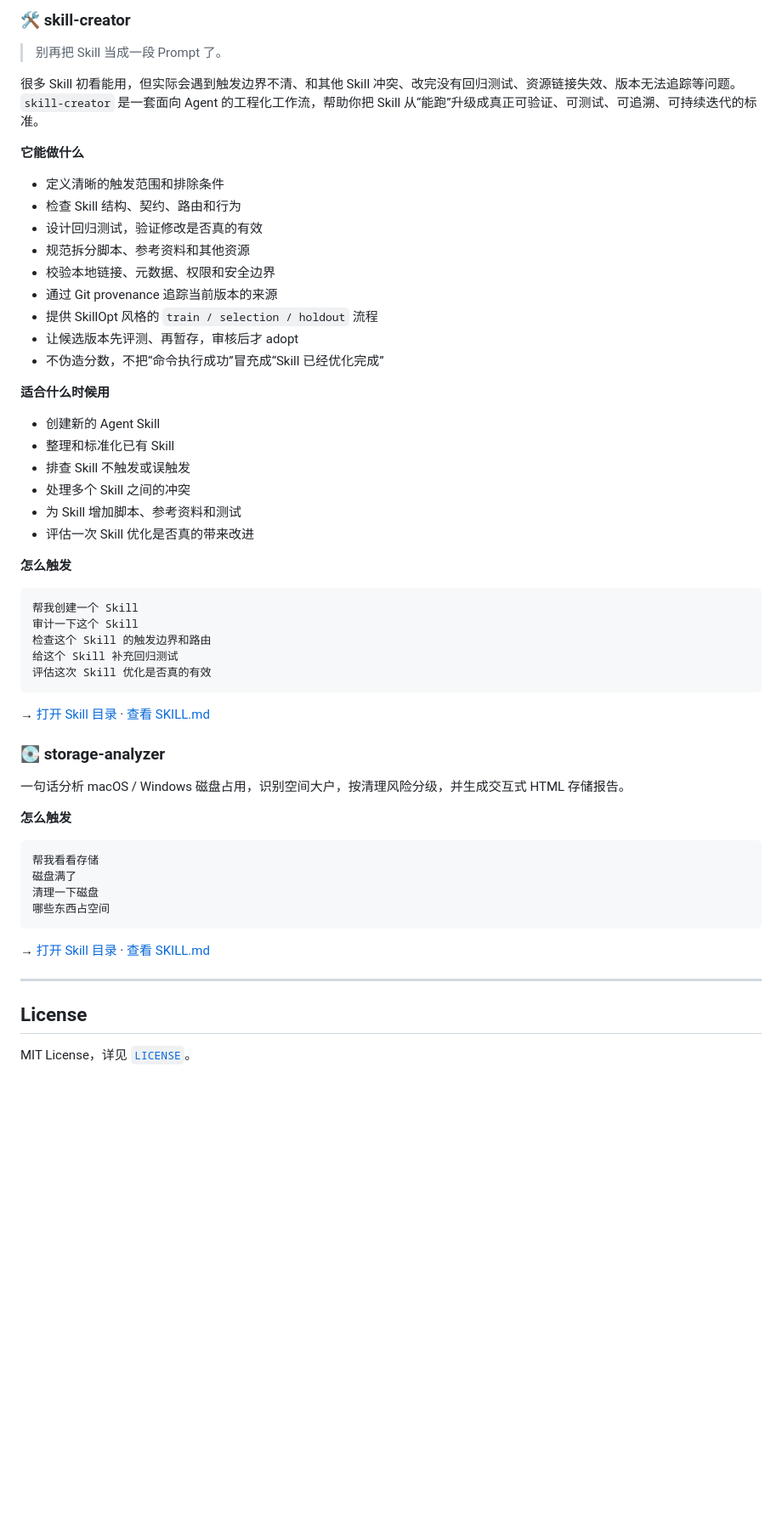
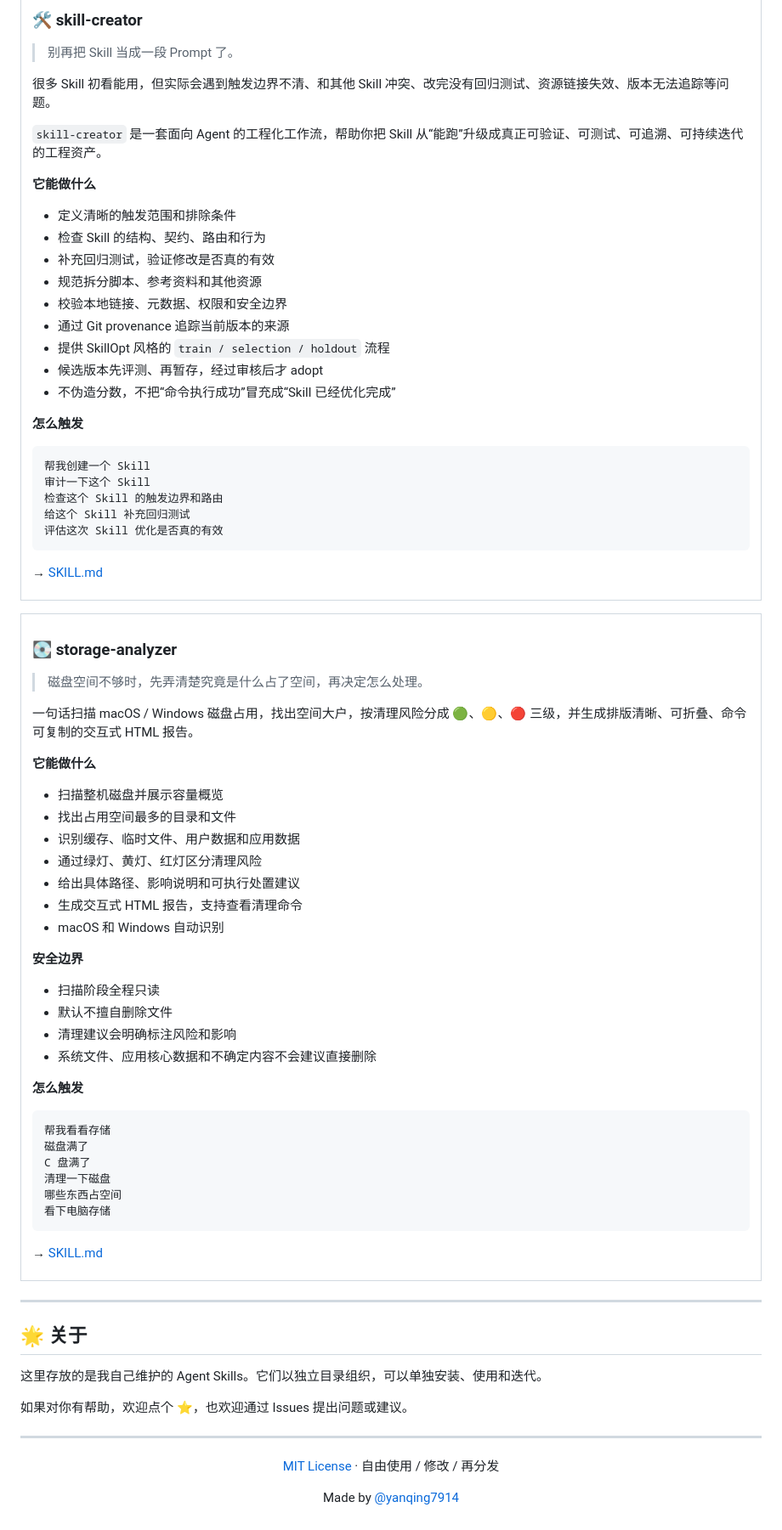
Before and after one commit to yanqing7914/yanqing-skills, a Markdown page: README.md, the part around one of its changes. Shown at 85% size. Drawn GitHub-style; blank space fills up the shorter version.

Commit message:
docs: expand skills showcase README

````diff
--- a/README.md
+++ b/README.md
@@ -48,28 +60,21 @@ https://github.com/yanqing7914/yanqing-skills/tree/main/<skill-name>
 
 > 别再把 Skill 当成一段 Prompt 了。
 
-很多 Skill 初看能用，但实际会遇到触发边界不清、和其他 Skill 冲突、改完没有回归测试、资源链接失效、版本无法追踪等问题。`skill-creator` 是一套面向 Agent 的工程化工作流，帮助你把 Skill 从“能跑”升级成真正可验证、可测试、可追溯、可持续迭代的标准。
+很多 Skill 初看能用，但实际会遇到触发边界不清、和其他 Skill 冲突、改完没有回归测试、资源链接失效、版本无法追踪等问题。
+
+`skill-creator` 是一套面向 Agent 的工程化工作流，帮助你把 Skill 从“能跑”升级成真正可验证、可测试、可追溯、可持续迭代的工程资产。
 
 **它能做什么**
 
 - 定义清晰的触发范围和排除条件
-- 检查 Skill 结构、契约、路由和行为
-- 设计回归测试，验证修改是否真的有效
+- 检查 Skill 的结构、契约、路由和行为
+- 补充回归测试，验证修改是否真的有效
 - 规范拆分脚本、参考资料和其他资源
 - 校验本地链接、元数据、权限和安全边界
 - 通过 Git provenance 追踪当前版本的来源
 - 提供 SkillOpt 风格的 `train / selection / holdout` 流程
-- 让候选版本先评测、再暂存，审核后才 adopt
+- 候选版本先评测、再暂存，经过审核后才 adopt
 - 不伪造分数，不把“命令执行成功”冒充成“Skill 已经优化完成”
-
-**适合什么时候用**
-
-- 创建新的 Agent Skill
-- 整理和标准化已有 Skill
-- 排查 Skill 不触发或误触发
-- 处理多个 Skill 之间的冲突
-- 为 Skill 增加脚本、参考资料和测试
-- 评估一次 Skill 优化是否真的带来改进
 
 **怎么触发**
 
@@ -81,25 +86,67 @@ https://github.com/yanqing7914/yanqing-skills/tree/main/<skill-name>
 评估这次 Skill 优化是否真的有效
 ```
 
-→ [打开 Skill 目录](./skill-creator) · [查看 SKILL.md](./skill-creator/SKILL.md)
+→ [SKILL.md](./skill-creator/SKILL.md)
+
+</td></tr>
+</table>
+
+<table>
+<tr><td>
 
 ### 💽 storage-analyzer
 
-一句话分析 macOS / Windows 磁盘占用，识别空间大户，按清理风险分级，并生成交互式 HTML 存储报告。
+> 磁盘空间不够时，先弄清楚究竟是什么占了空间，再决定怎么处理。
+
+一句话扫描 macOS / Windows 磁盘占用，找出空间大户，按清理风险分成 🟢、🟡、🔴 三级，并生成排版清晰、可折叠、命令可复制的交互式 HTML 报告。
+
+**它能做什么**
+
+- 扫描整机磁盘并展示容量概览
+- 找出占用空间最多的目录和文件
+- 识别缓存、临时文件、用户数据和应用数据
+- 通过绿灯、黄灯、红灯区分清理风险
+- 给出具体路径、影响说明和可执行处置建议
+- 生成交互式 HTML 报告，支持查看清理命令
+- macOS 和 Windows 自动识别
+
+**安全边界**
+
+- 扫描阶段全程只读
+- 默认不擅自删除文件
+- 清理建议会明确标注风险和影响
+- 系统文件、应用核心数据和不确定内容不会建议直接删除
 
 **怎么触发**
 
 ```text
 帮我看看存储
 磁盘满了
+C 盘满了
 清理一下磁盘
 哪些东西占空间
+看下电脑存储
 ```
 
-→ [打开 Skill 目录](./storage-analyzer) · [查看 SKILL.md](./storage-analyzer/SKILL.md)
+→ [SKILL.md](./storage-analyzer/SKILL.md)
+
+</td></tr>
+</table>
 
 ---
 
-## License
+## 🌟 关于
 
-MIT License，详见 [`LICENSE`](./LICENSE)。
+这里存放的是我自己维护的 Agent Skills。它们以独立目录组织，可以单独安装、使用和迭代。
+
+如果对你有帮助，欢迎点个 ⭐，也欢迎通过 Issues 提出问题或建议。
+
+---
+
+<div align="center">
+
+[MIT License](./LICENSE) · 自由使用 / 修改 / 再分发
+
+Made by [@yanqing7914](https://github.com/yanqing7914)
+
+</div>
````
Also changed, not shown: other parts of README.md (+17 -5 lines).
